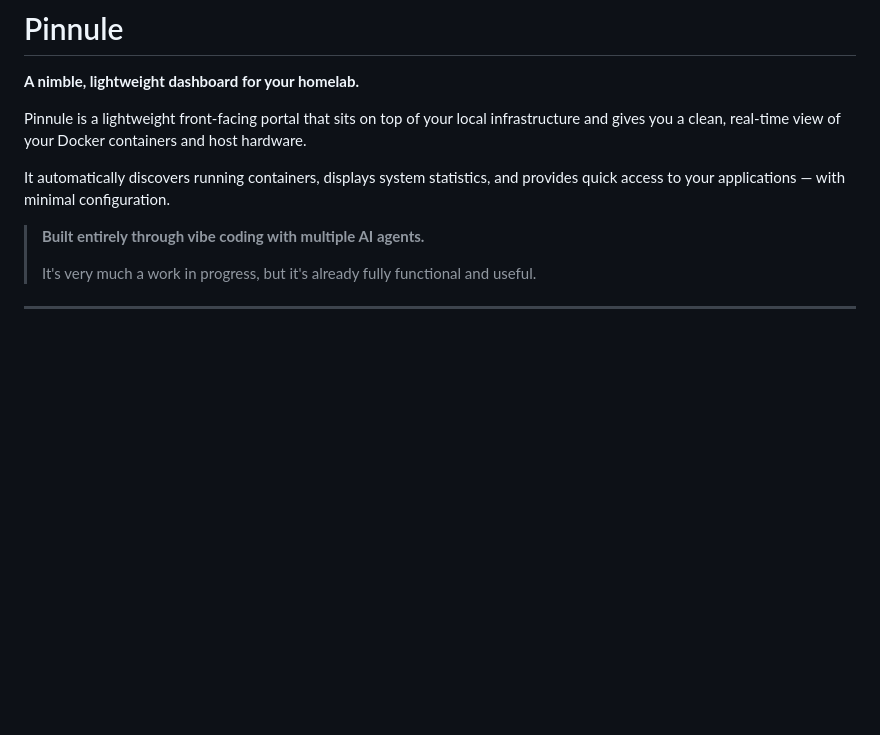
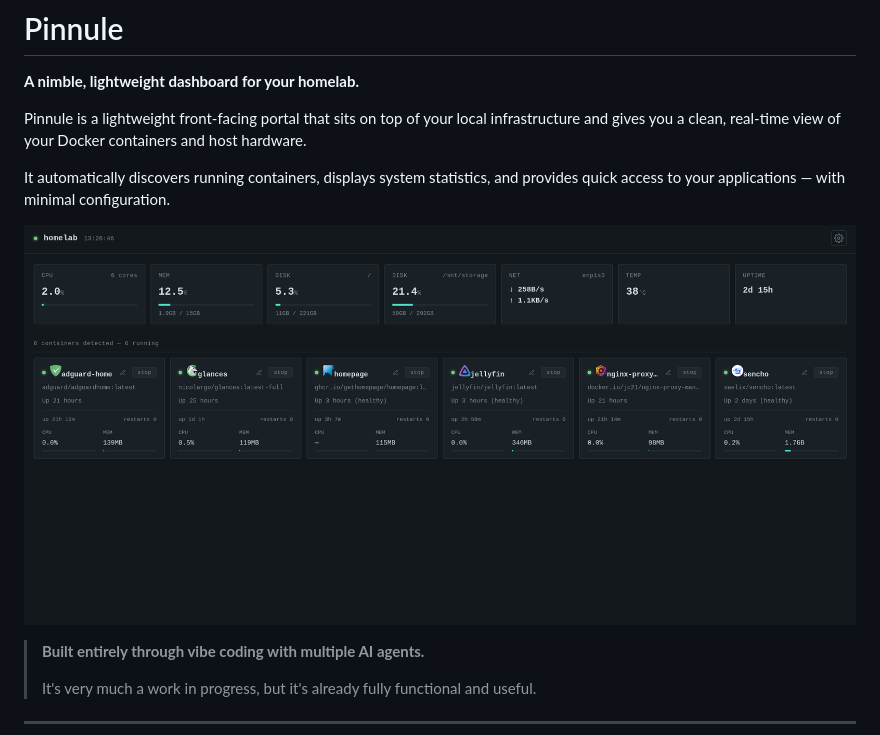
Before and after one commit to nikon1977/pinnule, a Markdown page: README.md, the part around the change. Rendered like a GitHub page; pictures changed too: screenshots/pinnule.png (added); blank space fills up the shorter version.

Commit message:
Add Pinnule dashboard screenshot

```diff
--- a/README.md
+++ b/README.md
@@ -5,6 +5,8 @@
 Pinnule is a lightweight front-facing portal that sits on top of your local infrastructure and gives you a clean, real-time view of your Docker containers and host hardware.
 
 It automatically discovers running containers, displays system statistics, and provides quick access to your applications — with minimal configuration.
+
+![Pinnule dashboard](screenshots/pinnule.png)
 
 > **Built entirely through vibe coding with multiple AI agents.**
 >
```
